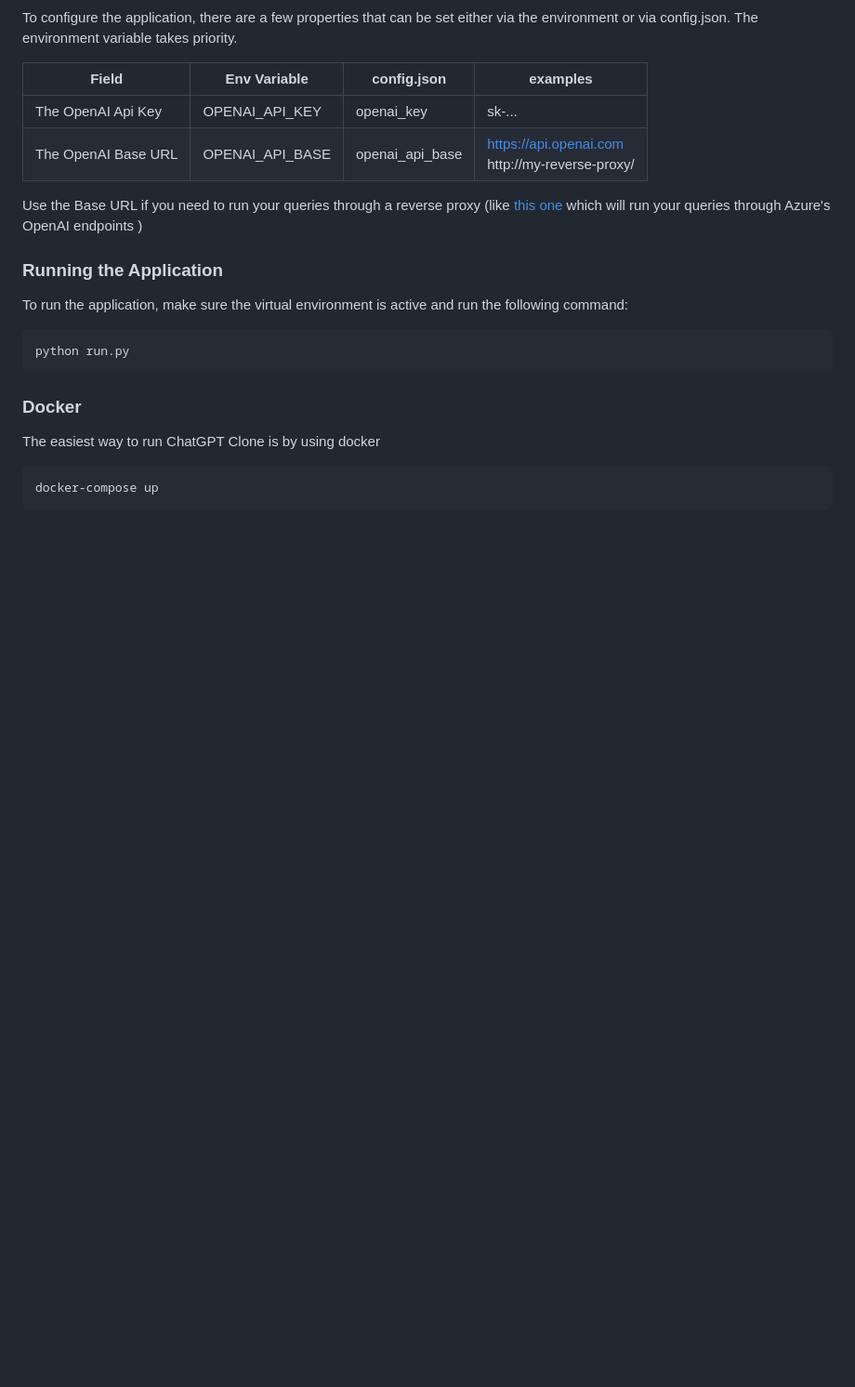
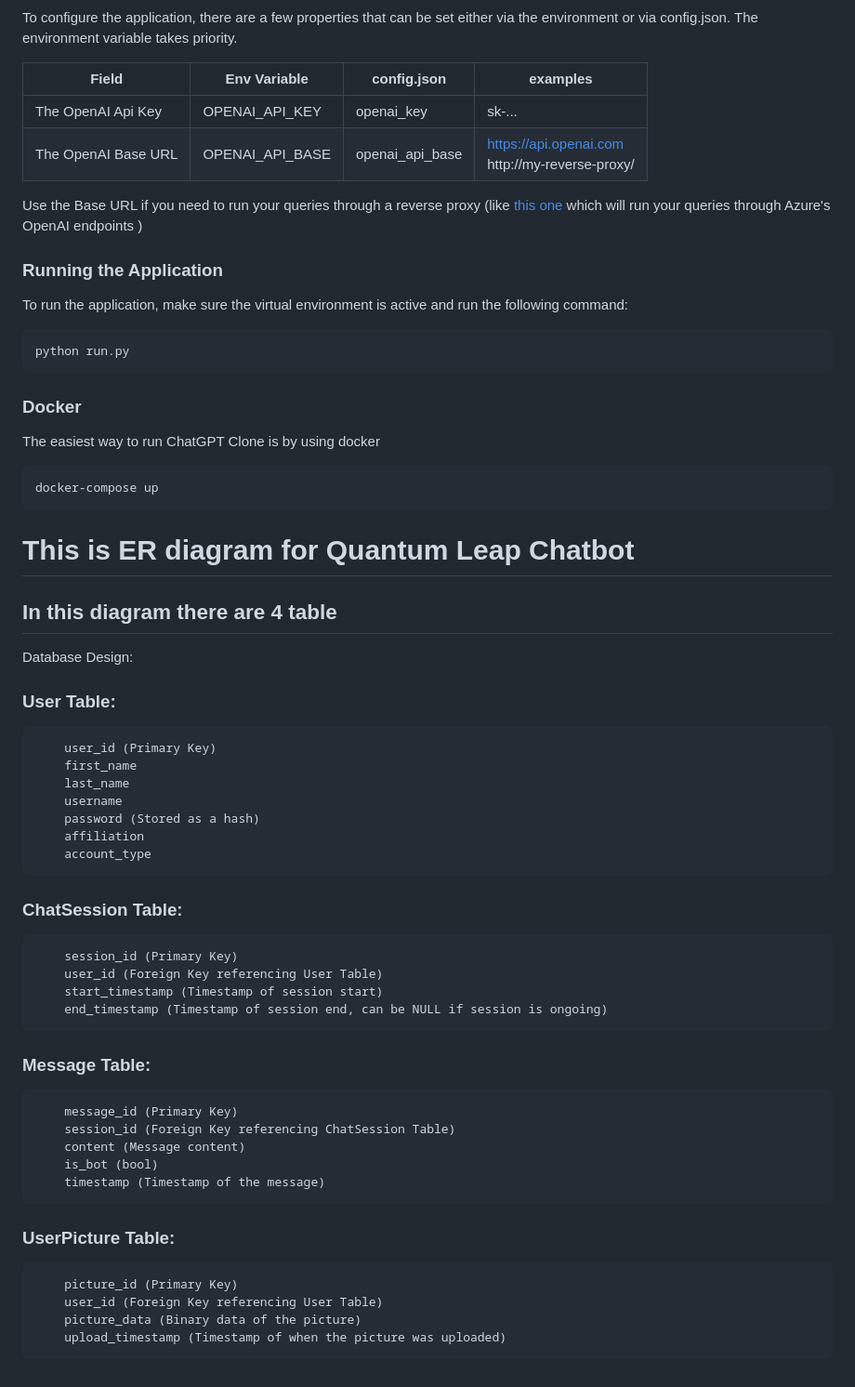
Before and after one commit to xtekky/chatgpt-clone, a Markdown page: README.md, the part around one of its changes. Shown at 93% size. GitHub-like rendering; blank space fills up the shorter version.

Commit message:
DOC: adding docs for database

````diff
--- a/README.md
+++ b/README.md
@@ -79,3 +79,39 @@ The easiest way to run ChatGPT Clone is by using docker
 ```
 docker-compose up
 ```
+
+#  This is ER diagram for Quantum Leap Chatbot
+
+## In this  diagram there are 4 table
+
+Database Design:
+
+### User Table: <br>
+        user_id (Primary Key)
+        first_name
+        last_name
+        username
+        password (Stored as a hash)
+        affiliation
+        account_type
+
+  ### ChatSession Table:
+        session_id (Primary Key)
+        user_id (Foreign Key referencing User Table)
+        start_timestamp (Timestamp of session start)
+        end_timestamp (Timestamp of session end, can be NULL if session is ongoing)
+
+  ### Message Table:
+        message_id (Primary Key)
+        session_id (Foreign Key referencing ChatSession Table)
+        content (Message content)
+        is_bot (bool)
+        timestamp (Timestamp of the message)
+
+   ### UserPicture Table:
+        picture_id (Primary Key)
+        user_id (Foreign Key referencing User Table)
+        picture_data (Binary data of the picture)
+        upload_timestamp (Timestamp of when the picture was uploaded)
+
+
````
Also changed, not shown: other parts of README.md (+2 -0 lines).
